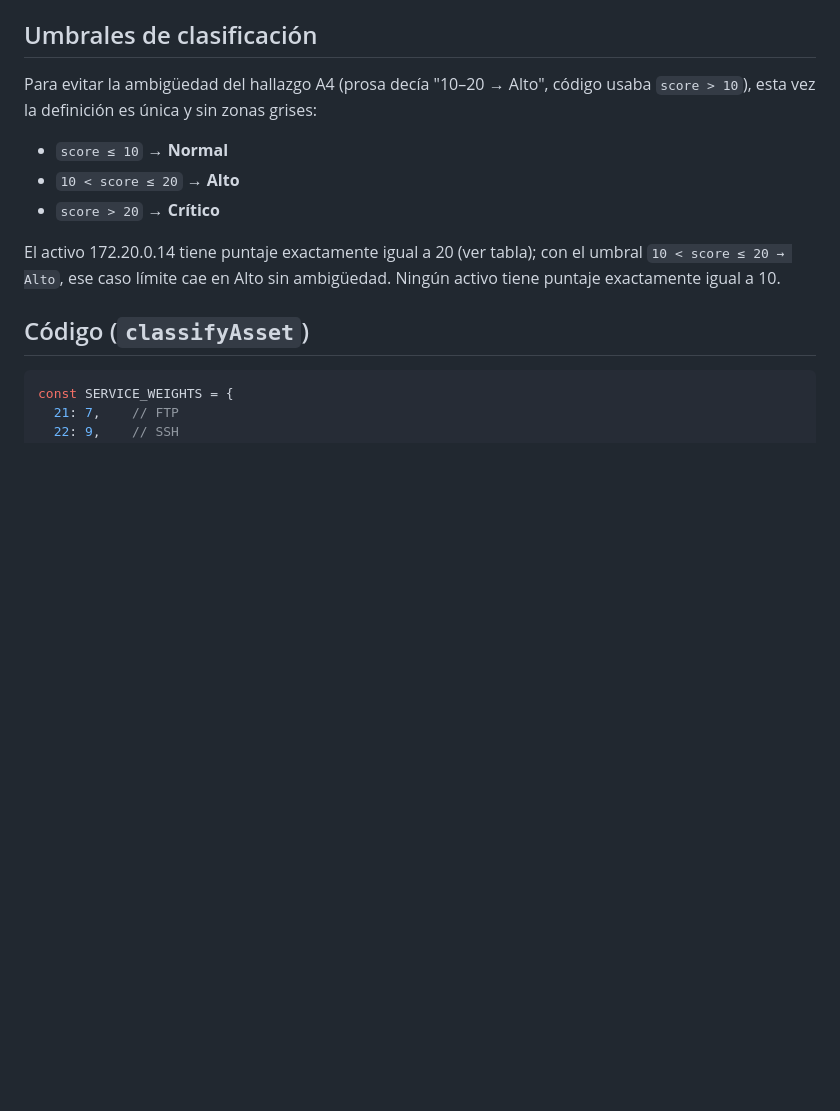
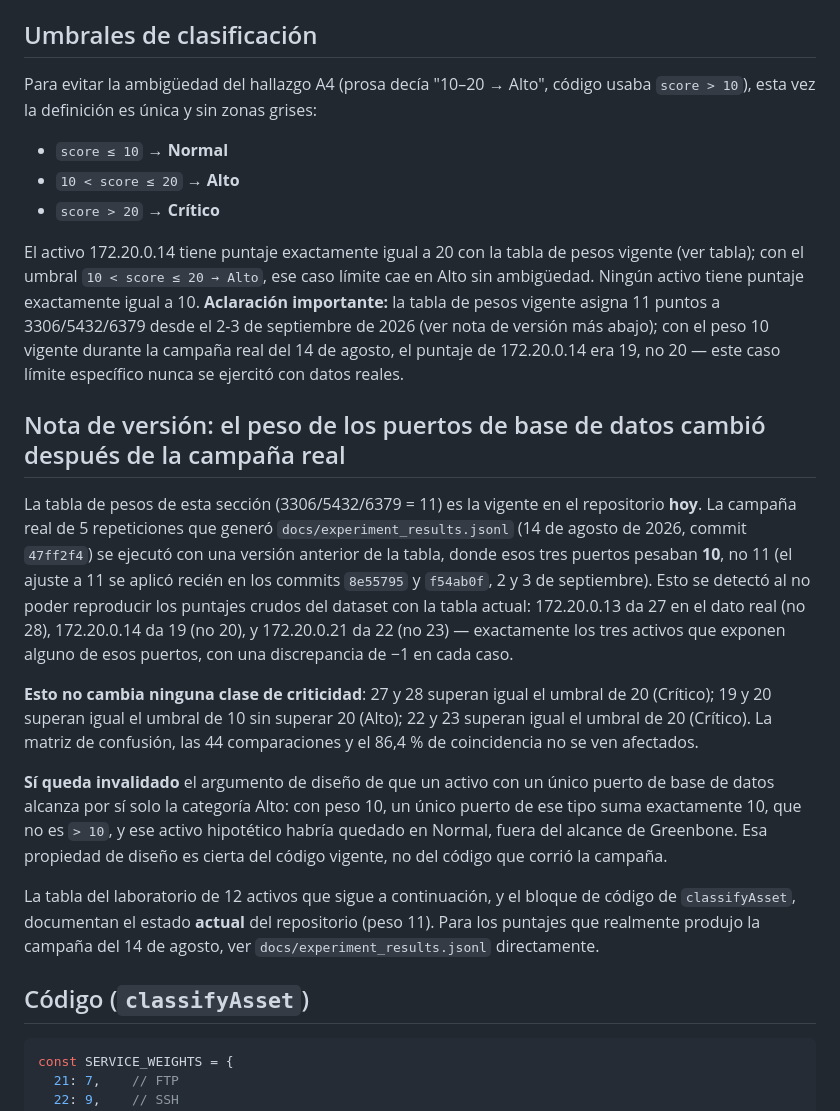
Before and after one commit to LucianoMasAndres/TesisCiberseguridad, a Markdown page: docs/anexo_e_f_v2.md, the part around the change. GitHub-like rendering; blank space fills up the shorter version.

Commit message:
docs: declara discrepancia de peso 10 vs 11 entre el dataset real y la tabla vigente
La campana real del 14/08 corrio con peso 10 en 3306/5432/6379
(commit 47ff2f4); el peso subio a 11 recien tres semanas despues.
No cambia ninguna clasificacion, pero el Anexo E/F ahora lo declara
explicitamente en vez de presentar la tabla vigente como si hubiera
generado los datos publicados.

```diff
--- a/docs/anexo_e_f_v2.md
+++ b/docs/anexo_e_f_v2.md
@@ -48,9 +48,41 @@ Para evitar la ambigüedad del hallazgo A4 (prosa decía "10–20 → Alto", có
 - `10 < score ≤ 20` → **Alto**
 - `score > 20` → **Crítico**
 
-El activo 172.20.0.14 tiene puntaje exactamente igual a 20 (ver tabla); con el umbral
-`10 < score ≤ 20 → Alto`, ese caso límite cae en Alto sin ambigüedad. Ningún activo
-tiene puntaje exactamente igual a 10.
+El activo 172.20.0.14 tiene puntaje exactamente igual a 20 con la tabla de pesos
+vigente (ver tabla); con el umbral `10 < score ≤ 20 → Alto`, ese caso límite cae en
+Alto sin ambigüedad. Ningún activo tiene puntaje exactamente igual a 10. **Aclaración
+importante:** la tabla de pesos vigente asigna 11 puntos a 3306/5432/6379 desde el
+2-3 de septiembre de 2026 (ver nota de versión más abajo); con el peso 10 vigente
+durante la campaña real del 14 de agosto, el puntaje de 172.20.0.14 era 19, no 20 —
+este caso límite específico nunca se ejercitó con datos reales.
+
+## Nota de versión: el peso de los puertos de base de datos cambió después de la campaña real
+
+La tabla de pesos de esta sección (3306/5432/6379 = 11) es la vigente en el
+repositorio **hoy**. La campaña real de 5 repeticiones que generó
+`docs/experiment_results.jsonl` (14 de agosto de 2026, commit `47ff2f4`) se ejecutó
+con una versión anterior de la tabla, donde esos tres puertos pesaban **10**, no 11
+(el ajuste a 11 se aplicó recién en los commits `8e55795` y `f54ab0f`, 2 y 3 de
+septiembre). Esto se detectó al no poder reproducir los puntajes crudos del dataset
+con la tabla actual: 172.20.0.13 da 27 en el dato real (no 28), 172.20.0.14 da 19
+(no 20), y 172.20.0.21 da 22 (no 23) — exactamente los tres activos que exponen
+alguno de esos puertos, con una discrepancia de −1 en cada caso.
+
+**Esto no cambia ninguna clase de criticidad**: 27 y 28 superan igual el umbral de
+20 (Crítico); 19 y 20 superan igual el umbral de 10 sin superar 20 (Alto); 22 y 23
+superan igual el umbral de 20 (Crítico). La matriz de confusión, las 44
+comparaciones y el 86,4 % de coincidencia no se ven afectados.
+
+**Sí queda invalidado** el argumento de diseño de que un activo con un único puerto
+de base de datos alcanza por sí solo la categoría Alto: con peso 10, un único puerto
+de ese tipo suma exactamente 10, que no es `> 10`, y ese activo hipotético habría
+quedado en Normal, fuera del alcance de Greenbone. Esa propiedad de diseño es cierta
+del código vigente, no del código que corrió la campaña.
+
+La tabla del laboratorio de 12 activos que sigue a continuación, y el bloque de
+código de `classifyAsset`, documentan el estado **actual** del repositorio (peso
+11). Para los puntajes que realmente produjo la campaña del 14 de agosto, ver
+`docs/experiment_results.jsonl` directamente.
 
 ## Código (`classifyAsset`)
 
```
